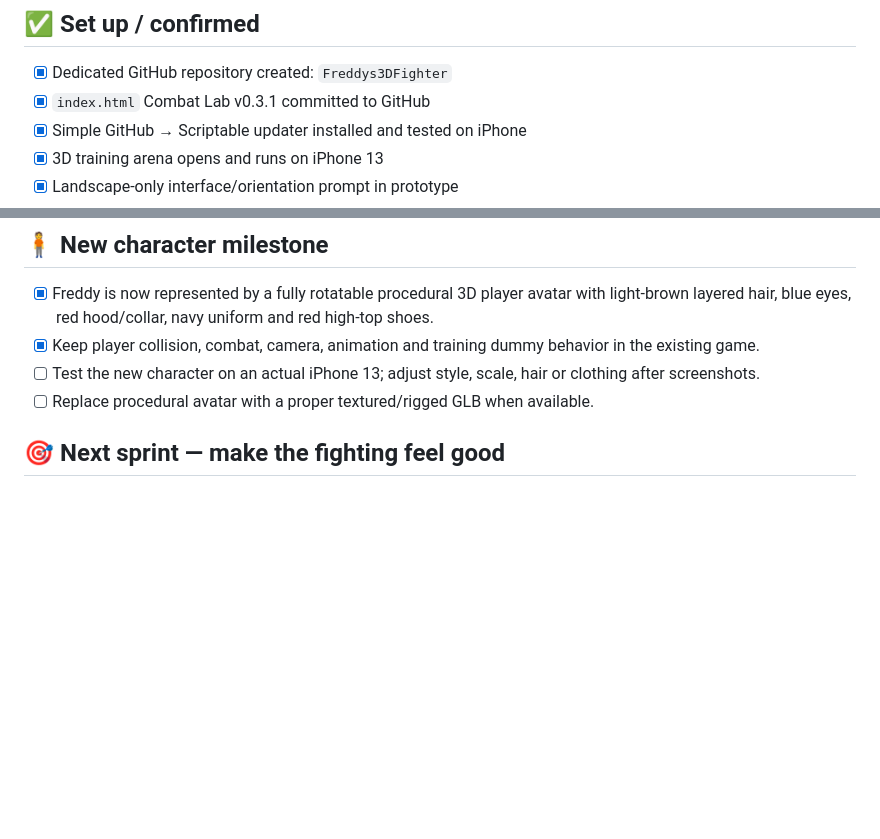
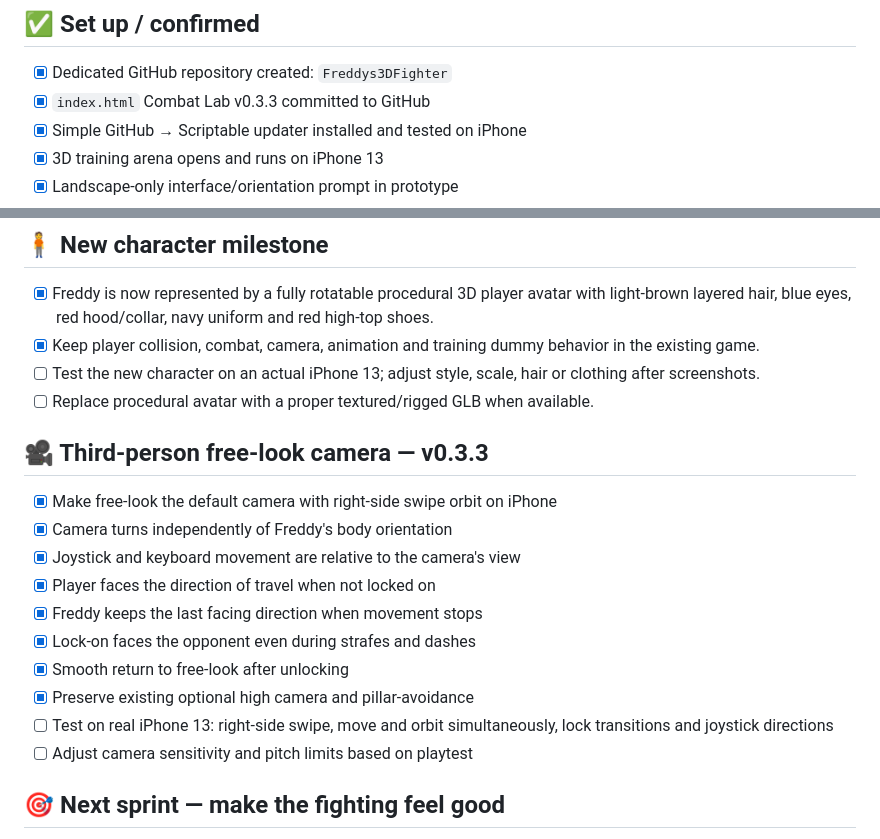
Before and after one commit to CaddikLeonJ/Freddys3DFighter, a Markdown page: MASTER_CHECKLIST.md, 2 parts joined by grey strips. GitHub-like rendering; blank space fills up the shorter version.

Commit message:
Checklist: v0.3.3 free orbit camera, camera-relative movement, persistent facing

```diff
--- a/MASTER_CHECKLIST.md
+++ b/MASTER_CHECKLIST.md
@@ -9,7 +9,7 @@
 ## ✅ Set up / confirmed
 
 - [x] Dedicated GitHub repository created: `Freddys3DFighter`
-- [x] `index.html` Combat Lab v0.3.1 committed to GitHub
+- [x] `index.html` Combat Lab v0.3.3 committed to GitHub
 - [x] Simple GitHub → Scriptable updater installed and tested on iPhone
 - [x] 3D training arena opens and runs on iPhone 13
 - [x] Landscape-only interface/orientation prompt in prototype
@@ -28,6 +28,18 @@
 - [x] Keep player collision, combat, camera, animation and training dummy behavior in the existing game.
 - [ ] Test the new character on an actual iPhone 13; adjust style, scale, hair or clothing after screenshots.
 - [ ] Replace procedural avatar with a proper textured/rigged GLB when available.
+
+## 🎥 Third-person free-look camera — v0.3.3
+- [x] Make free-look the default camera with right-side swipe orbit on iPhone
+- [x] Camera turns independently of Freddy's body orientation
+- [x] Joystick and keyboard movement are relative to the camera's view
+- [x] Player faces the direction of travel when not locked on
+- [x] Freddy keeps the last facing direction when movement stops
+- [x] Lock-on faces the opponent even during strafes and dashes
+- [x] Smooth return to free-look after unlocking
+- [x] Preserve existing optional high camera and pillar-avoidance
+- [ ] Test on real iPhone 13: right-side swipe, move and orbit simultaneously, lock transitions and joystick directions
+- [ ] Adjust camera sensitivity and pitch limits based on playtest
 
 ## 🎯 Next sprint — make the fighting feel good
 
```
